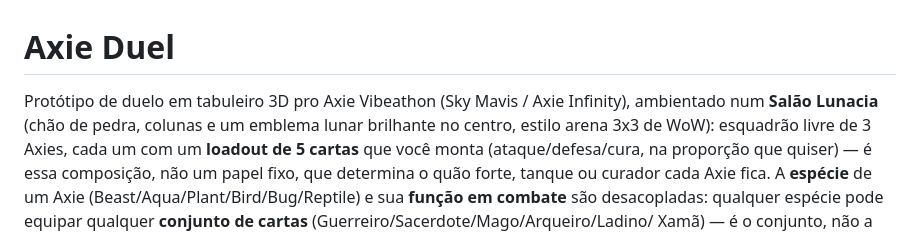
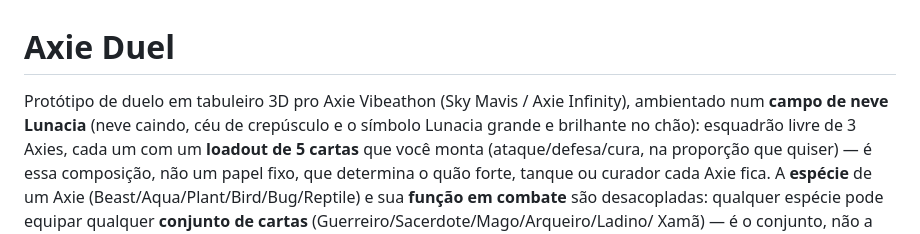
Before and after one commit to powerdeblack/taichi, a Markdown page: README.md, the part around the change. GitHub-like rendering.

Commit message:
README: describe the snowfield setting in the intro
Co-Authored-By: Claude Opus 5.5 <noreply@anthropic.com>
Claude-Session: https://claude.ai/code/session_01QHoyJWPMrCERsYGqsivnx8

```diff
--- a/README.md
+++ b/README.md
@@ -1,8 +1,8 @@
 # Axie Duel
 
 Protótipo de duelo em tabuleiro 3D pro Axie Vibeathon (Sky Mavis / Axie
-Infinity), ambientado num **Salão Lunacia** (chão de pedra, colunas e um
-emblema lunar brilhante no centro, estilo arena 3x3 de WoW): esquadrão
+Infinity), ambientado num **campo de neve Lunacia** (neve caindo, céu de
+crepúsculo e o símbolo Lunacia grande e brilhante no chão): esquadrão
 livre de 3 Axies, cada um com um **loadout de 5 cartas** que você monta
 (ataque/defesa/cura, na proporção que quiser) — é essa composição, não um
 papel fixo, que determina o quão forte, tanque ou curador cada Axie fica.
```
